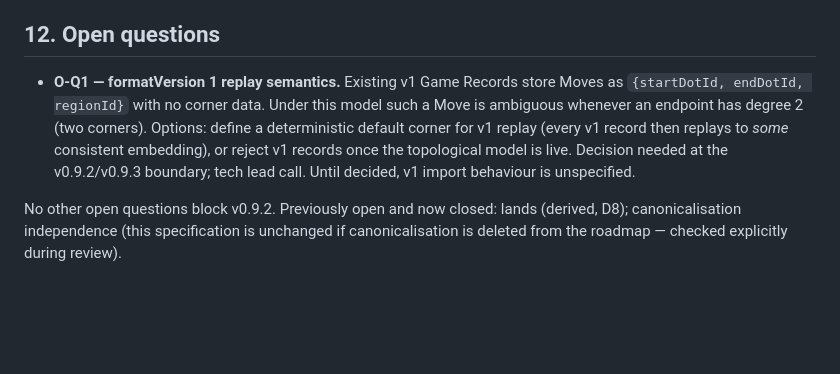
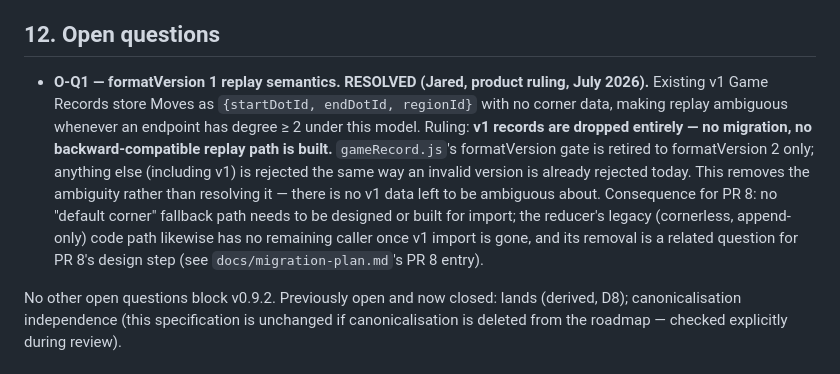
Before and after one commit to bluebereft/Sprouts, a Markdown page: docs/specifications/topological-model.md, the part around the change. Drawn GitHub-style; blank space fills up the shorter version.

```diff
--- a/docs/specifications/topological-model.md
+++ b/docs/specifications/topological-model.md
@@ -484,15 +484,21 @@ implementation review (arXiv:2108.07671 including its appendix):
 
 ## 12. Open questions
 
-- **O-Q1 — formatVersion 1 replay semantics.** Existing v1 Game
-  Records store Moves as `{startDotId, endDotId, regionId}` with no
-  corner data. Under this model such a Move is ambiguous whenever an
-  endpoint has degree 2 (two corners). Options: define a
-  deterministic default corner for v1 replay (every v1 record then
-  replays to *some* consistent embedding), or reject v1 records once
-  the topological model is live. Decision needed at the v0.9.2/v0.9.3
-  boundary; tech lead call. Until decided, v1 import behaviour is
-  unspecified.
+- **O-Q1 — formatVersion 1 replay semantics. RESOLVED (Jared, product
+  ruling, July 2026).** Existing v1 Game Records store Moves as
+  `{startDotId, endDotId, regionId}` with no corner data, making
+  replay ambiguous whenever an endpoint has degree ≥ 2 under this
+  model. Ruling: **v1 records are dropped entirely — no migration,
+  no backward-compatible replay path is built.** `gameRecord.js`'s
+  formatVersion gate is retired to formatVersion 2 only; anything
+  else (including v1) is rejected the same way an invalid version is
+  already rejected today. This removes the ambiguity rather than
+  resolving it — there is no v1 data left to be ambiguous about.
+  Consequence for PR 8: no "default corner" fallback path needs to
+  be designed or built for import; the reducer's legacy (cornerless,
+  append-only) code path likewise has no remaining caller once v1
+  import is gone, and its removal is a related question for PR 8's
+  design step (see `docs/migration-plan.md`'s PR 8 entry).
 
 No other open questions block v0.9.2. Previously open and now closed:
 lands (derived, D8); canonicalisation independence (this
```
Also changed, not shown: docs/migration-plan.md (+32 -12 lines).
